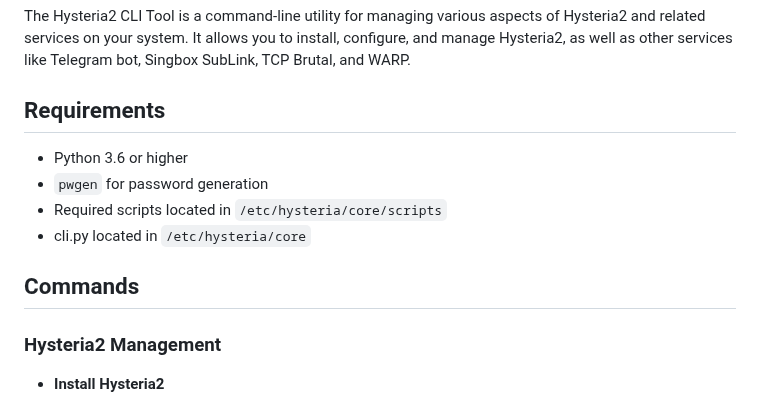
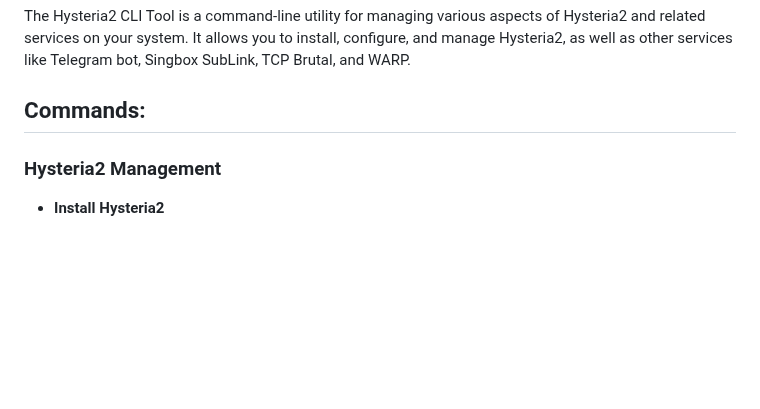
Before and after one commit to ReturnFI/Hysteria2, a Markdown page: Hysteria2_CLI_Usage.md, the part around the change. Rendered like a GitHub page; blank space fills up the shorter version.

```diff
--- a/Hysteria2_CLI_Usage.md
+++ b/Hysteria2_CLI_Usage.md
@@ -4,14 +4,7 @@
 
 The Hysteria2 CLI Tool is a command-line utility for managing various aspects of Hysteria2 and related services on your system. It allows you to install, configure, and manage Hysteria2, as well as other services like Telegram bot, Singbox SubLink, TCP Brutal, and WARP.
 
-## Requirements
-
-- Python 3.6 or higher
-- `pwgen` for password generation
-- Required scripts located in `/etc/hysteria/core/scripts`
-- cli.py located in `/etc/hysteria/core`
-
-## Commands
+## Commands:
 
 ### Hysteria2 Management
 
```
